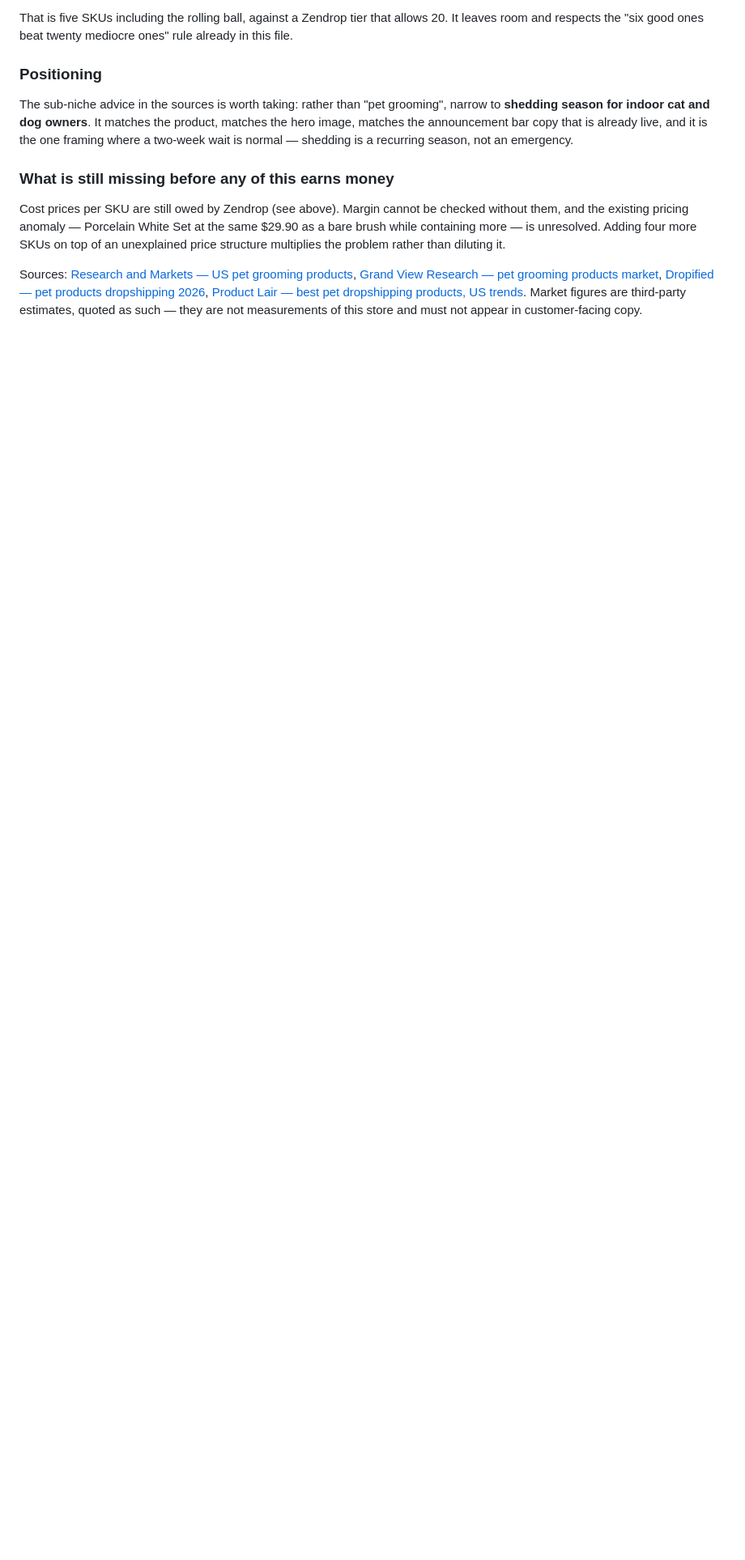
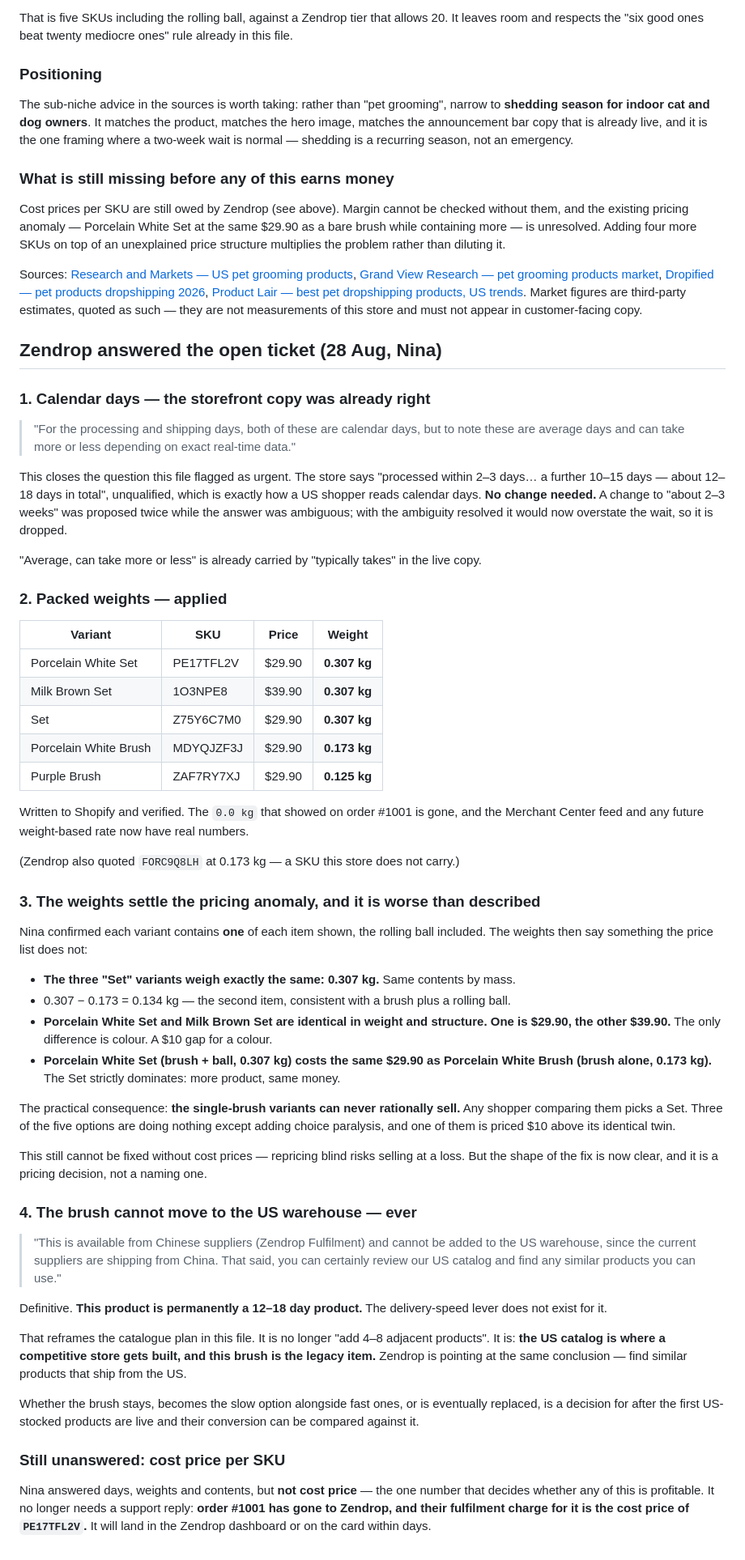
Before and after one commit to avnerseo/converge-dashboards, a Markdown page: peluma/DECISIONS.md, the part around the change. Shown at 81% size. Drawn GitHub-style; blank space fills up the shorter version.

Commit message:
Apply Zendrop's answers: weights set, delivery copy confirmed, US warehouse ruled out
Three of the four open supplier questions are now answered.

Delivery times are calendar days, which means the live storefront copy was
already correct. A change to "about 2-3 weeks" was proposed twice while the
answer was ambiguous; it would now overstate the wait, so it is dropped.

Packed weights are written to all five variants and verified, replacing the
0.0 kg that appeared on the first order.

Those weights settle the pricing anomaly and make it sharper than previously
described. The three Set variants weigh identically at 0.307 kg, so Porcelain
White Set and Milk Brown Set differ only by colour yet by ten dollars, and
Porcelain White Set carries a brush plus a rolling ball for the same price as
the bare brush. The single-brush variants are strictly dominated and cannot
rationally sell.

Zendrop also confirmed the brush can never move to their US warehouse, which
reframes the catalogue plan: the US catalog is where a competitive store gets
built and this product is the legacy item.

Cost price remains unanswered, but the fulfilment charge for order #1001 will
reveal it without another support round.

Co-Authored-By: Claude Opus 5 <noreply@anthropic.com>
Claude-Session: https://claude.ai/code/session_01ALABGtcSaxSWZB9m8hsyxz

```diff
--- a/peluma/DECISIONS.md
+++ b/peluma/DECISIONS.md
@@ -207,3 +207,76 @@ Sources: [Research and Markets — US pet grooming products](https://www.researc
 [Product Lair — best pet dropshipping products, US trends](https://productlair.com/blog/best-pet-dropshipping-products).
 Market figures are third-party estimates, quoted as such — they are not measurements of this
 store and must not appear in customer-facing copy.
+
+## Zendrop answered the open ticket (28 Aug, Nina)
+
+### 1. Calendar days — the storefront copy was already right
+
+> "For the processing and shipping days, both of these are calendar days, but to note these are
+> average days and can take more or less depending on exact real-time data."
+
+This closes the question this file flagged as urgent. The store says "processed within 2–3
+days… a further 10–15 days — about 12–18 days in total", unqualified, which is exactly how a US
+shopper reads calendar days. **No change needed.** A change to "about 2–3 weeks" was proposed
+twice while the answer was ambiguous; with the ambiguity resolved it would now overstate the
+wait, so it is dropped.
+
+"Average, can take more or less" is already carried by "typically takes" in the live copy.
+
+### 2. Packed weights — applied
+
+| Variant | SKU | Price | Weight |
+|---|---|---|---|
+| Porcelain White Set | PE17TFL2V | $29.90 | **0.307 kg** |
+| Milk Brown Set | 1O3NPE8 | $39.90 | **0.307 kg** |
+| Set | Z75Y6C7M0 | $29.90 | **0.307 kg** |
+| Porcelain White Brush | MDYQJZF3J | $29.90 | **0.173 kg** |
+| Purple Brush | ZAF7RY7XJ | $29.90 | **0.125 kg** |
+
+Written to Shopify and verified. The `0.0 kg` that showed on order #1001 is gone, and the
+Merchant Center feed and any future weight-based rate now have real numbers.
+
+(Zendrop also quoted `FORC9Q8LH` at 0.173 kg — a SKU this store does not carry.)
+
+### 3. The weights settle the pricing anomaly, and it is worse than described
+
+Nina confirmed each variant contains **one** of each item shown, the rolling ball included.
+The weights then say something the price list does not:
+
+- **The three "Set" variants weigh exactly the same: 0.307 kg.** Same contents by mass.
+- 0.307 − 0.173 = 0.134 kg — the second item, consistent with a brush plus a rolling ball.
+- **Porcelain White Set and Milk Brown Set are identical in weight and structure. One is
+  $29.90, the other $39.90.** The only difference is colour. A $10 gap for a colour.
+- **Porcelain White Set (brush + ball, 0.307 kg) costs the same $29.90 as Porcelain White
+  Brush (brush alone, 0.173 kg).** The Set strictly dominates: more product, same money.
+
+The practical consequence: **the single-brush variants can never rationally sell.** Any shopper
+comparing them picks a Set. Three of the five options are doing nothing except adding choice
+paralysis, and one of them is priced $10 above its identical twin.
+
+This still cannot be fixed without cost prices — repricing blind risks selling at a loss. But
+the shape of the fix is now clear, and it is a pricing decision, not a naming one.
+
+### 4. The brush cannot move to the US warehouse — ever
+
+> "This is available from Chinese suppliers (Zendrop Fulfilment) and cannot be added to the US
+> warehouse, since the current suppliers are shipping from China. That said, you can certainly
+> review our US catalog and find any similar products you can use."
+
+Definitive. **This product is permanently a 12–18 day product.** The delivery-speed lever does
+not exist for it.
+
+That reframes the catalogue plan in this file. It is no longer "add 4–8 adjacent products". It
+is: **the US catalog is where a competitive store gets built, and this brush is the legacy
+item.** Zendrop is pointing at the same conclusion — find similar products that ship from the US.
+
+Whether the brush stays, becomes the slow option alongside fast ones, or is eventually replaced,
+is a decision for after the first US-stocked products are live and their conversion can be
+compared against it.
+
+### Still unanswered: cost price per SKU
+
+Nina answered days, weights and contents, but **not cost price** — the one number that decides
+whether any of this is profitable. It no longer needs a support reply: **order #1001 has gone to
+Zendrop, and their fulfilment charge for it is the cost price of `PE17TFL2V`.** It will land in
+the Zendrop dashboard or on the card within days.
```
